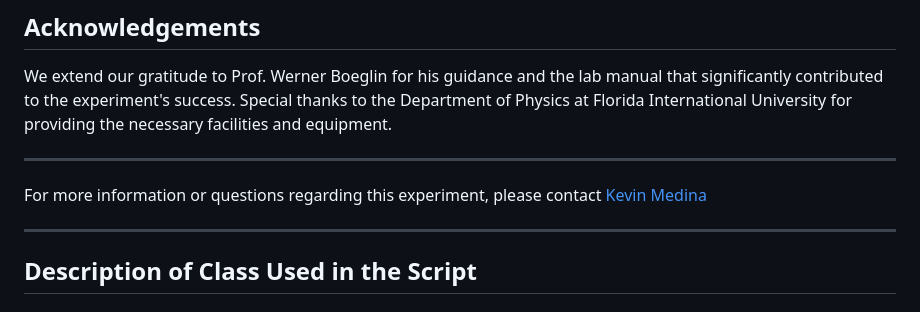
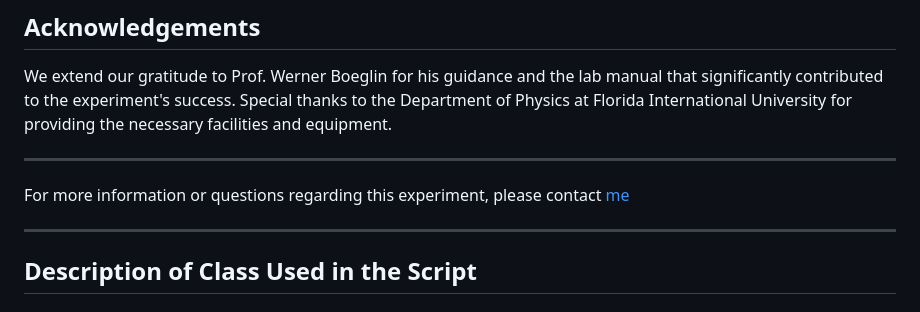
Before and after one commit to Kultrol/EM_Ratio, a Markdown page: README.md, the part around the change. Rendered like a GitHub page.

```diff
--- a/README.md
+++ b/README.md
@@ -35,7 +35,7 @@ We extend our gratitude to Prof. Werner Boeglin for his guidance and the lab man
 
 ---
 
-For more information or questions regarding this experiment, please contact [Kevin Medina](mailto:kmedi060@fiu.com)
+For more information or questions regarding this experiment, please contact [me](mailto:kmedi060@fiu.com)
 
 ---
 ## Description of Class Used in the Script
```
